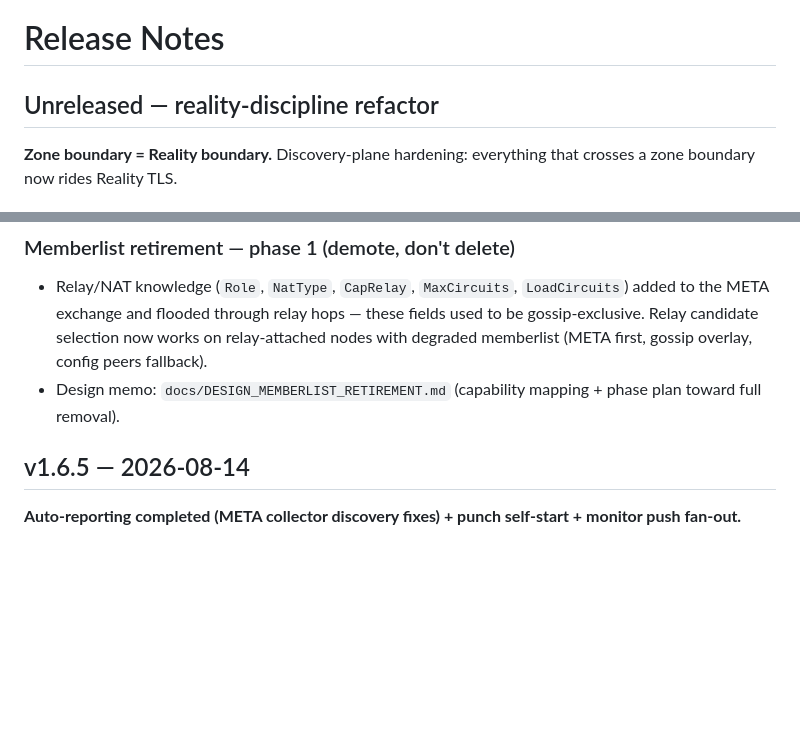
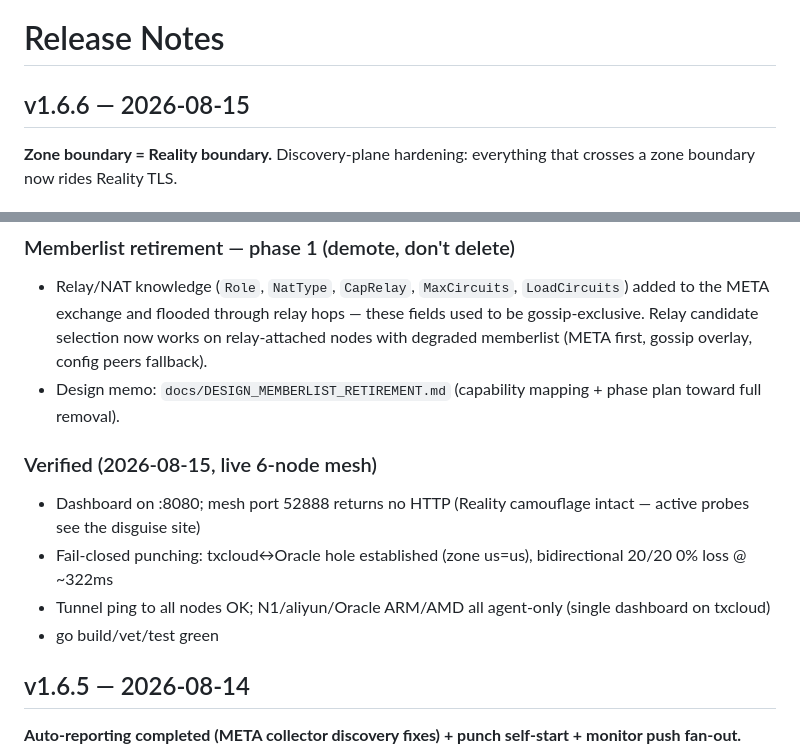
Before and after one commit to yzy806806/meshdesk, a Markdown page: docs/RELEASE_NOTES.md, 2 parts joined by grey strips. Drawn GitHub-style; blank space fills up the shorter version.

Commit message:
docs(v1.6.6): release notes for reality-discipline refactor + verification

```diff
--- a/docs/RELEASE_NOTES.md
+++ b/docs/RELEASE_NOTES.md
@@ -1,6 +1,6 @@
 # Release Notes
 
-## Unreleased — reality-discipline refactor
+## v1.6.6 — 2026-08-15
 
 **Zone boundary = Reality boundary.** Discovery-plane hardening:
 everything that crosses a zone boundary now rides Reality TLS.
@@ -35,6 +35,15 @@ everything that crosses a zone boundary now rides Reality TLS.
   (META first, gossip overlay, config peers fallback).
 - Design memo: `docs/DESIGN_MEMBERLIST_RETIREMENT.md` (capability
   mapping + phase plan toward full removal).
+
+### Verified (2026-08-15, live 6-node mesh)
+- Dashboard on :8080; mesh port 52888 returns no HTTP (Reality
+  camouflage intact — active probes see the disguise site)
+- Fail-closed punching: txcloud↔Oracle hole established (zone us=us),
+  bidirectional 20/20 0% loss @ ~322ms
+- Tunnel ping to all nodes OK; N1/aliyun/Oracle ARM/AMD all agent-only
+  (single dashboard on txcloud)
+- go build/vet/test green
 
 ## v1.6.5 — 2026-08-14
 
```
